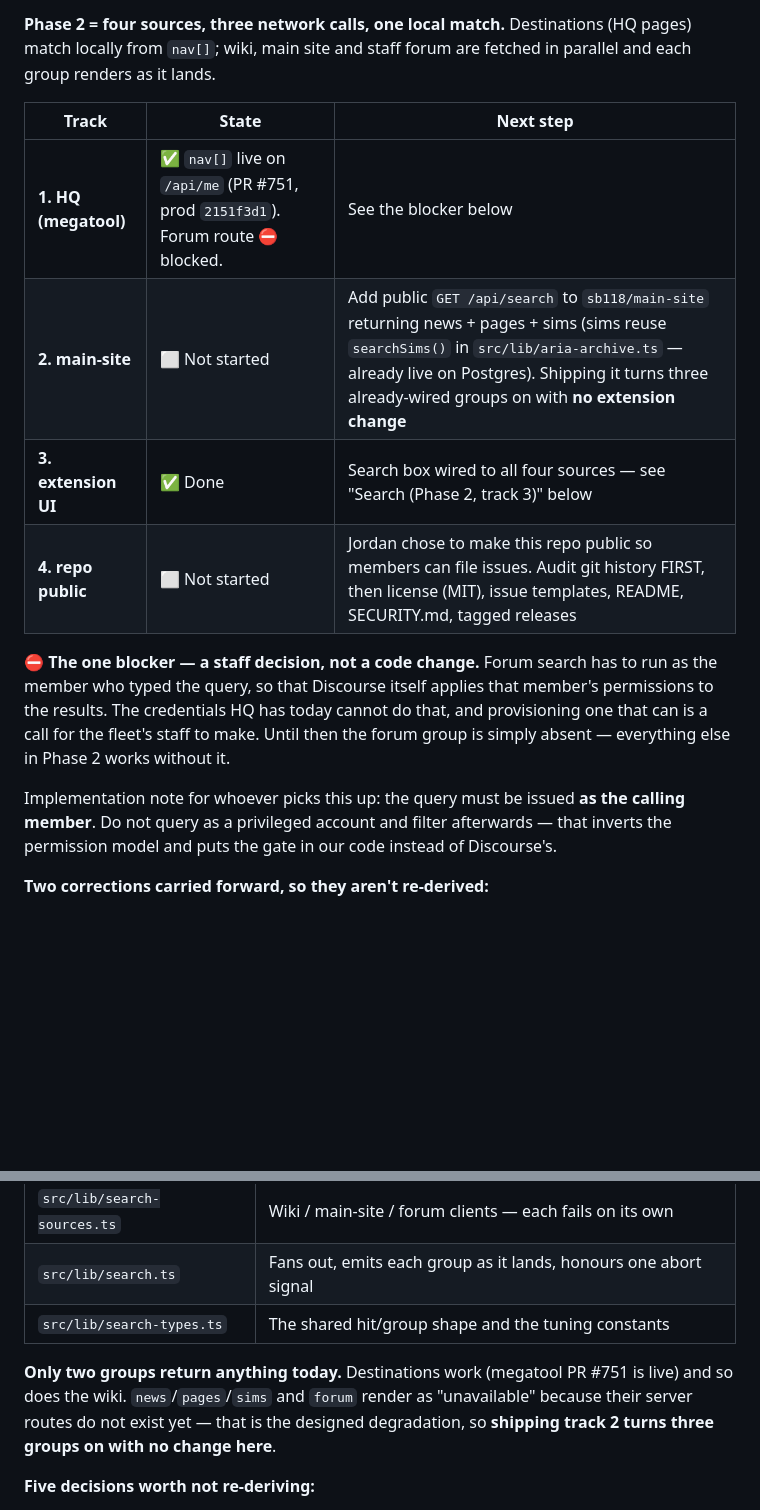
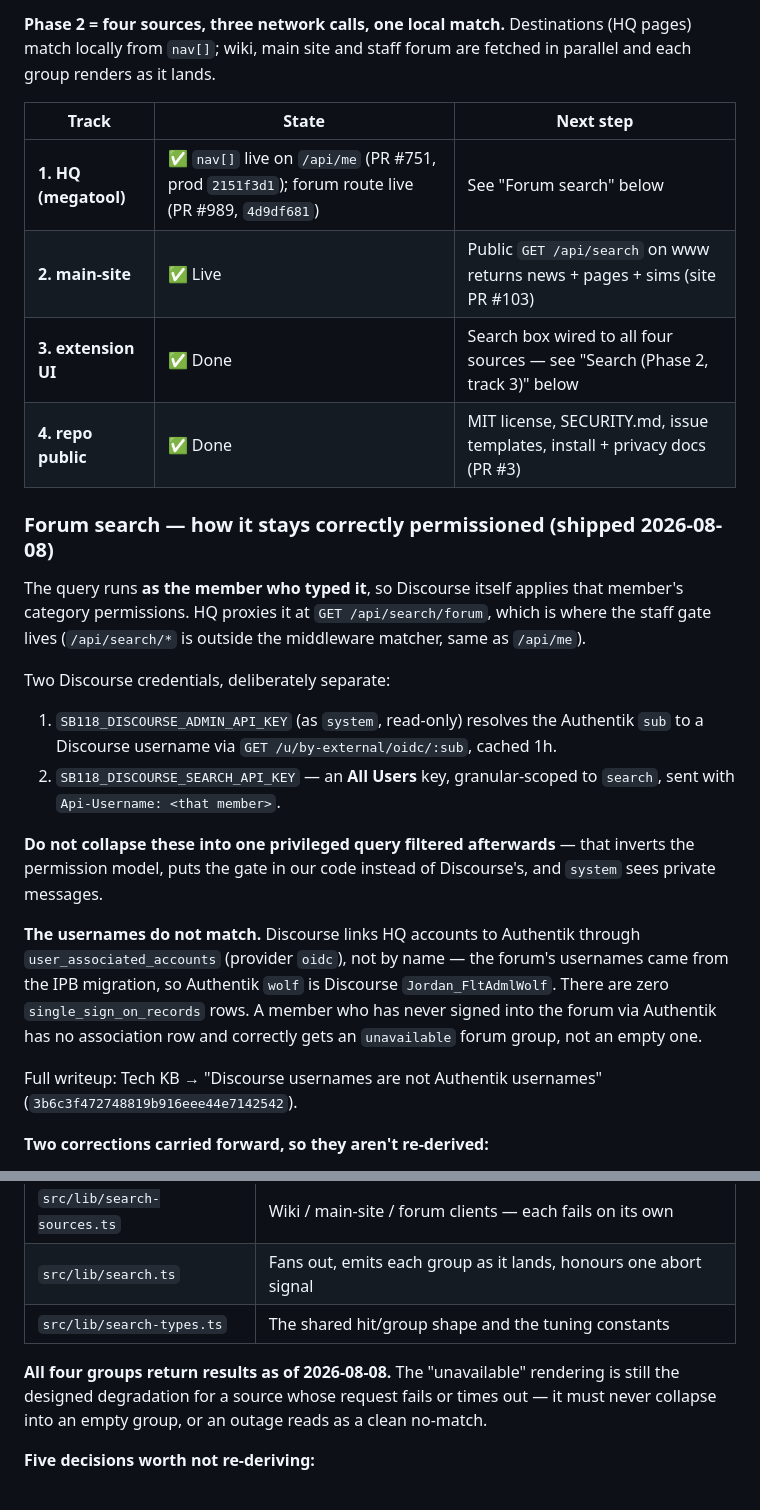
Before and after one commit to StarBase118/sb118-browser-extension, a Markdown page: CLAUDE.md, 2 parts joined by grey strips. Drawn GitHub-style; blank space fills up the shorter version.

```diff
--- a/CLAUDE.md
+++ b/CLAUDE.md
@@ -15,20 +15,36 @@ Phase 2 is **designed and approved**; one of its four tracks is **shipped**.
 
 | Track | State | Next step |
 |---|---|---|
-| **1. HQ (megatool)** | ✅ `nav[]` live on `/api/me` (PR #751, prod `2151f3d1`). Forum route ⛔ blocked. | See the blocker below |
-| **2. main-site** | ⬜ Not started | Add public `GET /api/search` to `sb118/main-site` returning news + pages + sims (sims reuse `searchSims()` in `src/lib/aria-archive.ts` — already live on Postgres). Shipping it turns three already-wired groups on with **no extension change** |
+| **1. HQ (megatool)** | ✅ `nav[]` live on `/api/me` (PR #751, prod `2151f3d1`); forum route live (PR #989, `4d9df681`) | See "Forum search" below |
+| **2. main-site** | ✅ Live | Public `GET /api/search` on www returns news + pages + sims (site PR #103) |
 | **3. extension UI** | ✅ Done | Search box wired to all four sources — see "Search (Phase 2, track 3)" below |
-| **4. repo public** | ⬜ Not started | Jordan chose to make this repo public so members can file issues. Audit git history FIRST, then license (MIT), issue templates, README, SECURITY.md, tagged releases |
+| **4. repo public** | ✅ Done | MIT license, SECURITY.md, issue templates, install + privacy docs (PR #3) |
 
-**⛔ The one blocker — a staff decision, not a code change.** Forum search has to run as the
-member who typed the query, so that Discourse itself applies that member's permissions to the
-results. The credentials HQ has today cannot do that, and provisioning one that can is a call
-for the fleet's staff to make. Until then the forum group is simply absent — everything else
-in Phase 2 works without it.
+### Forum search — how it stays correctly permissioned (shipped 2026-08-08)
 
-Implementation note for whoever picks this up: the query must be issued **as the calling
-member**. Do not query as a privileged account and filter afterwards — that inverts the
-permission model and puts the gate in our code instead of Discourse's.
+The query runs **as the member who typed it**, so Discourse itself applies that member's
+category permissions. HQ proxies it at `GET /api/search/forum`, which is where the staff gate
+lives (`/api/search/*` is outside the middleware matcher, same as `/api/me`).
+
+Two Discourse credentials, deliberately separate:
+
+1. `SB118_DISCOURSE_ADMIN_API_KEY` (as `system`, read-only) resolves the Authentik `sub` to a
+   Discourse username via `GET /u/by-external/oidc/:sub`, cached 1h.
+2. `SB118_DISCOURSE_SEARCH_API_KEY` — an **All Users** key, granular-scoped to `search`, sent
+   with `Api-Username: <that member>`.
+
+**Do not collapse these into one privileged query filtered afterwards** — that inverts the
+permission model, puts the gate in our code instead of Discourse's, and `system` sees private
+messages.
+
+**The usernames do not match.** Discourse links HQ accounts to Authentik through
+`user_associated_accounts` (provider `oidc`), not by name — the forum's usernames came from
+the IPB migration, so Authentik `wolf` is Discourse `Jordan_FltAdmlWolf`. There are zero
+`single_sign_on_records` rows. A member who has never signed into the forum via Authentik has
+no association row and correctly gets an `unavailable` forum group, not an empty one.
+
+Full writeup: Tech KB → "Discourse usernames are not Authentik usernames"
+(`3b6c3f472748819b916eee44e7142542`).
 
 **Two corrections carried forward, so they aren't re-derived:**
 - Discourse's missing CORS headers do **not** block a direct extension fetch — an MV3 extension bypasses CORS for hosts in `host_permissions` (that is how Phase 1's `/api/me` fetch works). The proxy-through-HQ design stands on enforcement + browser-consistency grounds, not CORS.
@@ -46,10 +62,9 @@ The popup search box is live. Four sources, three requests, one local match:
 | `src/lib/search.ts` | Fans out, emits each group as it lands, honours one abort signal |
 | `src/lib/search-types.ts` | The shared hit/group shape and the tuning constants |
 
-**Only two groups return anything today.** Destinations work (megatool PR #751 is live) and
-so does the wiki. `news`/`pages`/`sims` and `forum` render as "unavailable" because their
-server routes do not exist yet — that is the designed degradation, so **shipping track 2
-turns three groups on with no change here**.
+**All four groups return results as of 2026-08-08.** The "unavailable" rendering is still the
+designed degradation for a source whose request fails or times out — it must never collapse
+into an empty group, or an outage reads as a clean no-match.
 
 **Five decisions worth not re-deriving:**
 
```
Also changed, not shown: ROADMAP.md (+52 -28 lines).
